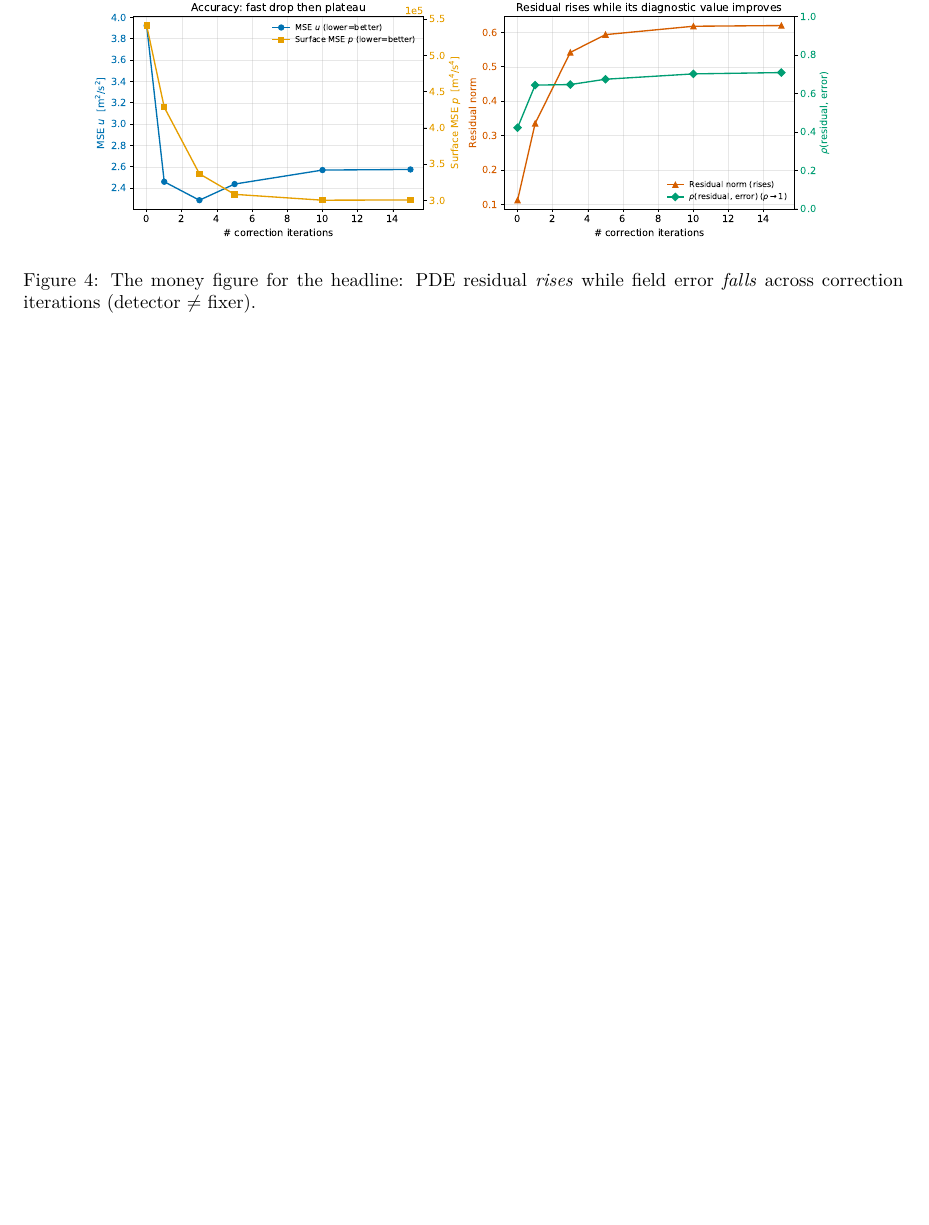
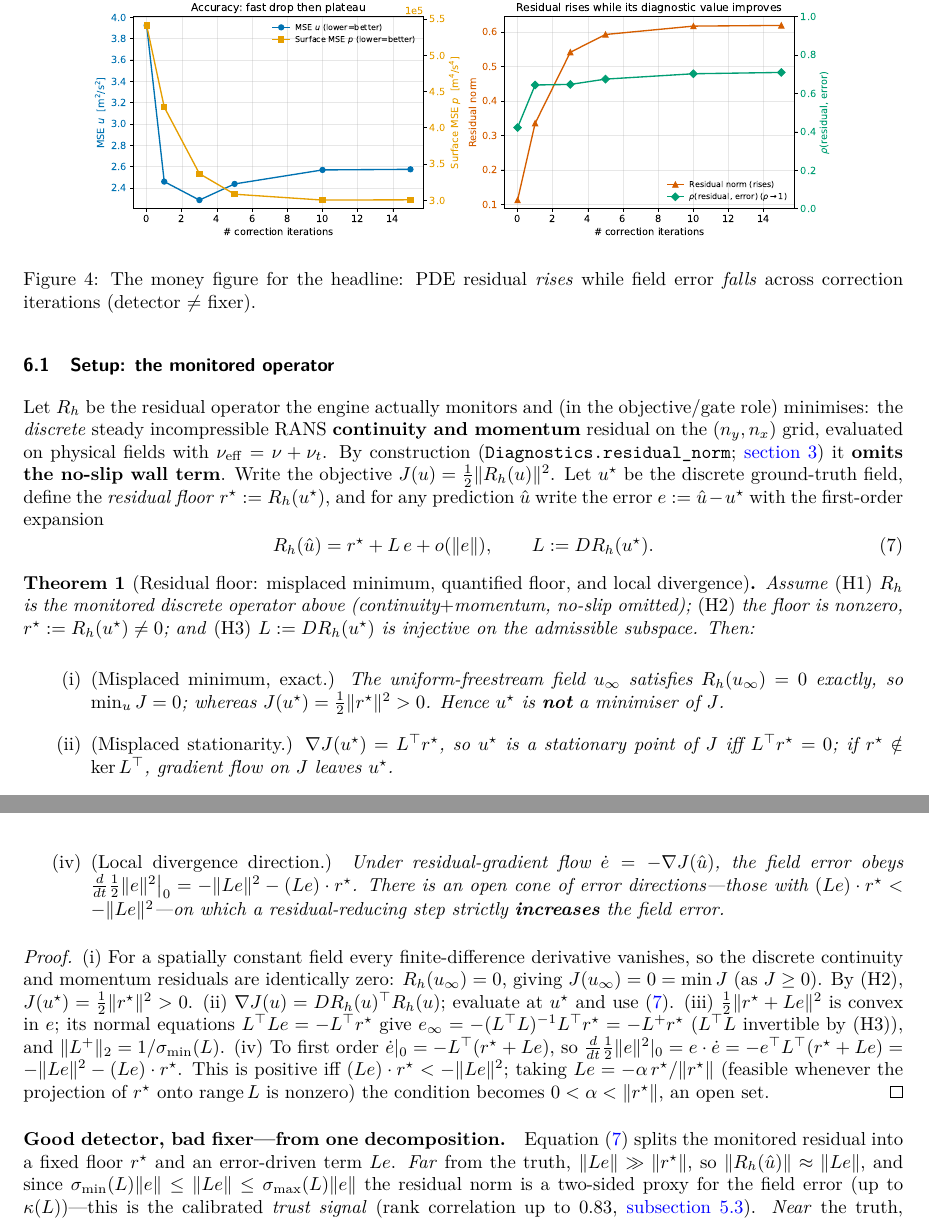
Before and after one commit to ali-kin4/neuroforge-cfd, a LaTeX paper (docs/paper/neuroforge_cfd.tex, which reads docs/paper/sections/residual_floor_theorem.tex): part of page 14 of 17 before the commit and two parts of pages 14 and 15 of 19 after it, the two joined at a grey line, cut so that both start at the same text, the shorter picture padded with empty space. Compiled offline with pdfLaTeX.

Commit message:
Resolve #5: write + integrate the residual-floor theorem (the novelty lever)
NeuroForge's central dissociation, now a theorem (sec:residual_floor, \input section).
For the MONITORED discrete residual R_h (continuity+momentum, no-slip omitted), with
floor r* := R_h(u*) and L := DR_h(u*):
 (i)  misplaced minimum (EXACT): uniform freestream is an exact zero of R_h, so min J=0
      while J(u*)=||r*||^2/2 > 0 -> the truth is NOT the residual-minimiser;
 (ii) misplaced stationarity: grad J(u*) = L^T r*;
 (iii) quantified floor: linearised min leaves irreducible error ||L^+ r*|| ~ 1/sigma_min(L);
 (iv) local divergence: d/dt ||e||^2|0 = -||Le||^2 - (Le).r*, an open cone where a
      residual-reducing step INCREASES field error (vanishes iff r*=0 -> driven by the
      floor, not ill-conditioning).
The same R_h=r*+Le decomposition yields BOTH verdicts: far from truth ||Le|| dominates ->
residual tracks error (good DETECTOR, rho up to 0.83); near truth the floor dominates ->
minimiser != truth (bad FIXER, sec:iters). Empirical: 200/200 real AirfRANS, ||r*|| mean
0.192 vs uniform 0.000. Honest prior-art positioning (Krishnapriyan'21, Wang-NTK'22,
Trefethen-Bau'97 added to refs.bib).

Authored directly (theory-prover agent hit repeated API timeouts); algebra checked by
hand; flagged in-file for a theory-prover/domain-expert review pass before camera-ready.
Builds clean: 0 over/underfull, no undefined refs/cites, 19pp.

```diff
--- /dev/null
+++ b/docs/paper/sections/residual_floor_theorem.tex
@@ -0,0 +24,29 @@
+\subsection{Setup: the monitored operator}
+\label{sec:rf_operator}
+
+Let $R_h$ be the residual operator the engine actually monitors and (in the
+objective/gate role) minimises: the \emph{discrete} steady incompressible RANS
+\textbf{continuity and momentum} residual on the $(n_y,n_x)$ grid, evaluated on physical
+fields with $\nu_{\mathrm{eff}}=\nu+\nu_t$. By construction (\texttt{Diagnostics.residual\_norm};
+\autoref{sec:method}) it \textbf{omits the no-slip wall term}. Write the objective
+$J(u)=\tfrac12\|R_h(u)\|^2$. Let $u^\star$ be the discrete ground-truth field, define the
+\emph{residual floor} $r^\star:=R_h(u^\star)$, and for any prediction $\hat u$ write the
+error $e:=\hat u-u^\star$ with the first-order expansion
+\begin{equation}
+R_h(\hat u)=r^\star+L\,e+o(\|e\|),\qquad L:=DR_h(u^\star).
+\label{eq:rf-decomp}
+\end{equation}
+
+\begin{theorem}[Residual floor: misplaced minimum, quantified floor, and local divergence]
+\label{thm:residual-floor}
+Assume \textup{(H1)} $R_h$ is the monitored discrete operator above (continuity$+$momentum,
+no-slip omitted); \textup{(H2)} the floor is nonzero, $r^\star:=R_h(u^\star)\neq 0$; and
+\textup{(H3)} $L:=DR_h(u^\star)$ is injective on the admissible subspace. Then:
+\begin{enumerate}
+\item[\textup{(i)}] \emph{(Misplaced minimum, exact.)} The uniform-freestream field $u_\infty$
+satisfies $R_h(u_\infty)=0$ exactly, so $\min_u J=0$; whereas $J(u^\star)=\tfrac12\|r^\star\|^2>0$.
+Hence $u^\star$ is \textbf{not} a minimiser of $J$.
+\item[\textup{(ii)}] \emph{(Misplaced stationarity.)} $\nabla J(u^\star)=L^\top r^\star$, so
+$u^\star$ is a stationary point of $J$ iff $L^\top r^\star=0$; if $r^\star\notin\ker L^\top$,
+gradient flow on $J$ leaves $u^\star$.
+\item[\textup{(iii)}] \emph{(Quantified floor.)} The minimiser of the linearised objective
@@ -0,0 +56,29 @@
+\item[\textup{(iv)}] \emph{(Local divergence direction.)} Under residual-gradient flow
+$\dot e=-\nabla J(\hat u)$, the field error obeys
+$\frac{d}{dt}\tfrac12\|e\|^2\big|_{0}=-\|Le\|^2-(Le)\cdot r^\star$. There is an open cone of
+error directions---those with $(Le)\cdot r^\star<-\|Le\|^2$---on which a residual-reducing
+step strictly \textbf{increases} the field error.
+\end{enumerate}
+\end{theorem}
+
+\begin{proof}
+(i) For a spatially constant field every finite-difference derivative vanishes, so the
+discrete continuity and momentum residuals are identically zero: $R_h(u_\infty)=0$, giving
+$J(u_\infty)=0=\min J$ (as $J\ge0$). By (H2), $J(u^\star)=\tfrac12\|r^\star\|^2>0$.
+(ii) $\nabla J(u)=DR_h(u)^\top R_h(u)$; evaluate at $u^\star$ and use \eqref{eq:rf-decomp}.
+(iii) $\tfrac12\|r^\star+Le\|^2$ is convex in $e$; its normal equations $L^\top L e=-L^\top r^\star$
+give $e_\infty=-(L^\top L)^{-1}L^\top r^\star=-L^{+}r^\star$ ($L^\top L$ invertible by (H3)),
+and $\|L^{+}\|_2=1/\sigma_{\min}(L)$.
+(iv) To first order $\dot e|_0=-L^\top(r^\star+Le)$, so
+$\frac{d}{dt}\tfrac12\|e\|^2|_0=e\cdot\dot e=-e^\top L^\top(r^\star+Le)=-\|Le\|^2-(Le)\cdot r^\star$.
+This is positive iff $(Le)\cdot r^\star<-\|Le\|^2$; taking $Le=-\alpha\,r^\star/\|r^\star\|$
+(feasible whenever the projection of $r^\star$ onto $\operatorname{range}L$ is nonzero) the
+condition becomes $0<\alpha<\|r^\star\|$, an open set.
+\end{proof}
+
+\paragraph{Good detector, bad fixer---from one decomposition.} Equation~\eqref{eq:rf-decomp}
+splits the monitored residual into a fixed floor $r^\star$ and an error-driven term $Le$.
+\emph{Far} from the truth, $\|Le\|\gg\|r^\star\|$, so $\|R_h(\hat u)\|\approx\|Le\|$, and since
+$\sigma_{\min}(L)\|e\|\le\|Le\|\le\sigma_{\max}(L)\|e\|$ the residual norm is a two-sided proxy
+for the field error (up to $\kappa(L)$)---this is the calibrated \emph{trust signal}
+(rank correlation up to $0.83$, \autoref{sec:indist-ablation}). \emph{Near} the truth,
```
Also changed, not shown: docs/paper/neuroforge_cfd.tex (+2 -0 lines), docs/paper/refs.bib (+23 -0 lines), docs/paper/neuroforge_cfd.bbl, docs/paper/neuroforge_cfd.pdf, docs/paper/sections/residual_floor_theorem.tex (57 more changed lines).
